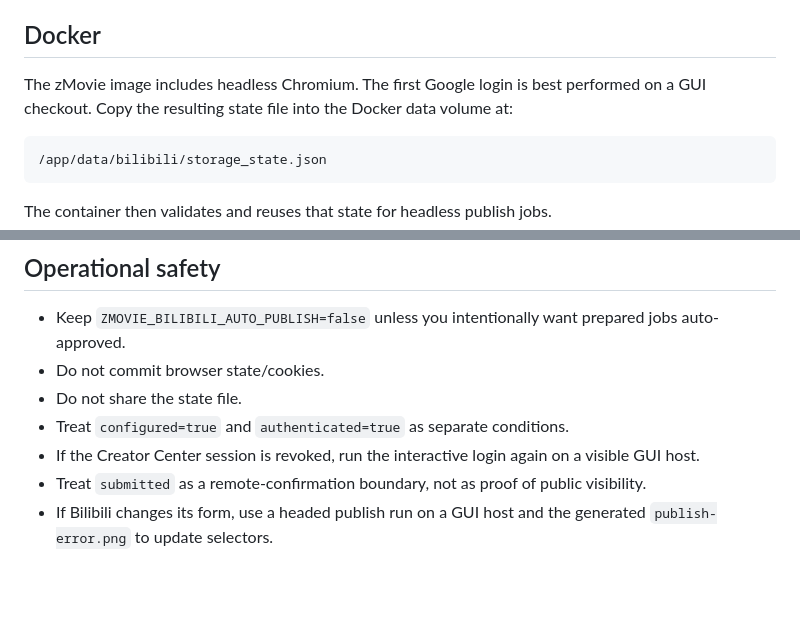
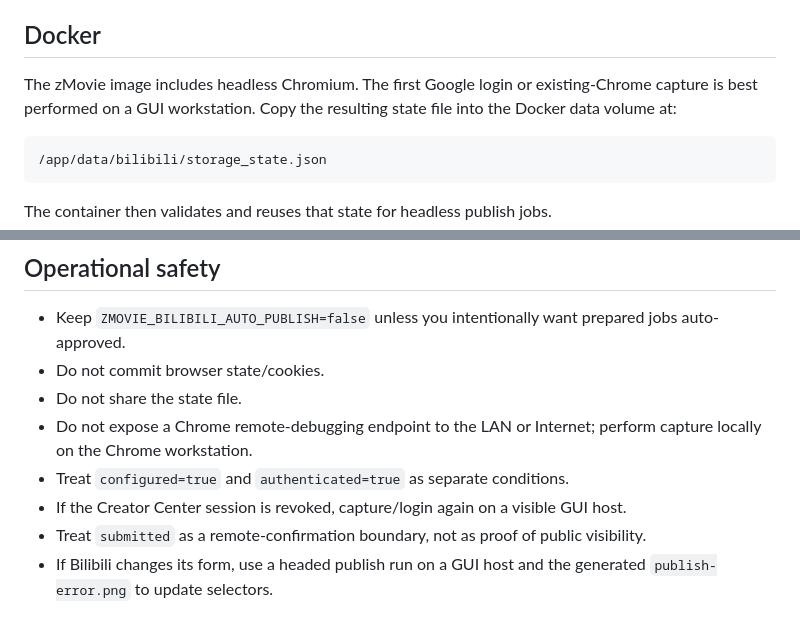
Before and after one commit to cvsz/zmovie, a Markdown page: docs/BILIBILI_PUBLISHING.md, 2 parts joined by grey strips. GitHub-like rendering; blank space fills up the shorter version.

````diff
--- a/docs/BILIBILI_PUBLISHING.md
+++ b/docs/BILIBILI_PUBLISHING.md
@@ -149,7 +203,7 @@ The Studio UI exposes the same approval boundary. `Publish` is unavailable until
 
 ## Docker
 
-The zMovie image includes headless Chromium. The first Google login is best performed on a GUI checkout. Copy the resulting state file into the Docker data volume at:
+The zMovie image includes headless Chromium. The first Google login or existing-Chrome capture is best performed on a GUI workstation. Copy the resulting state file into the Docker data volume at:
 
 ```text
 /app/data/bilibili/storage_state.json
@@ -166,7 +220,8 @@ Default metadata includes a transparent statement that the video contains AI-gen
 - Keep `ZMOVIE_BILIBILI_AUTO_PUBLISH=false` unless you intentionally want prepared jobs auto-approved.
 - Do not commit browser state/cookies.
 - Do not share the state file.
+- Do not expose a Chrome remote-debugging endpoint to the LAN or Internet; perform capture locally on the Chrome workstation.
 - Treat `configured=true` and `authenticated=true` as separate conditions.
-- If the Creator Center session is revoked, run the interactive login again on a visible GUI host.
+- If the Creator Center session is revoked, capture/login again on a visible GUI host.
 - Treat `submitted` as a remote-confirmation boundary, not as proof of public visibility.
 - If Bilibili changes its form, use a headed publish run on a GUI host and the generated `publish-error.png` to update selectors.
````
Also changed, not shown: other parts of docs/BILIBILI_PUBLISHING.md (+56 -2 lines).
